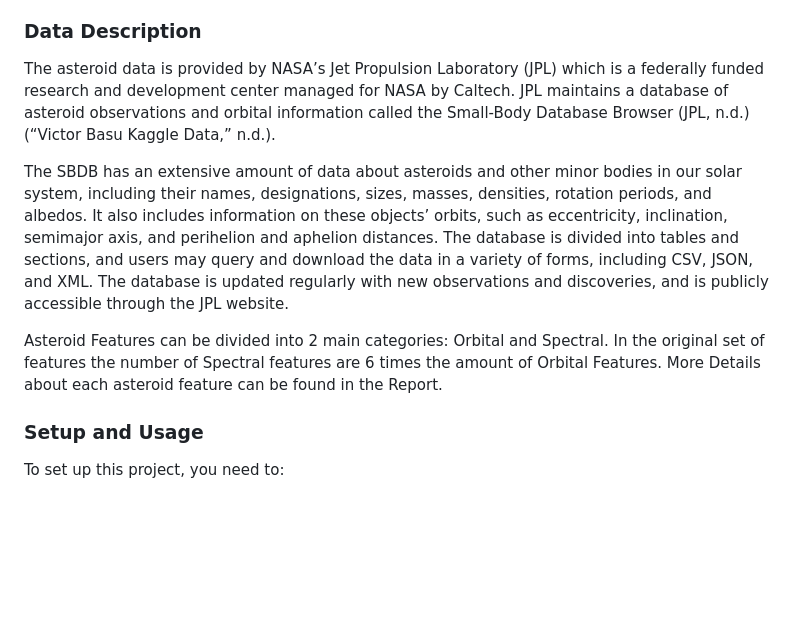
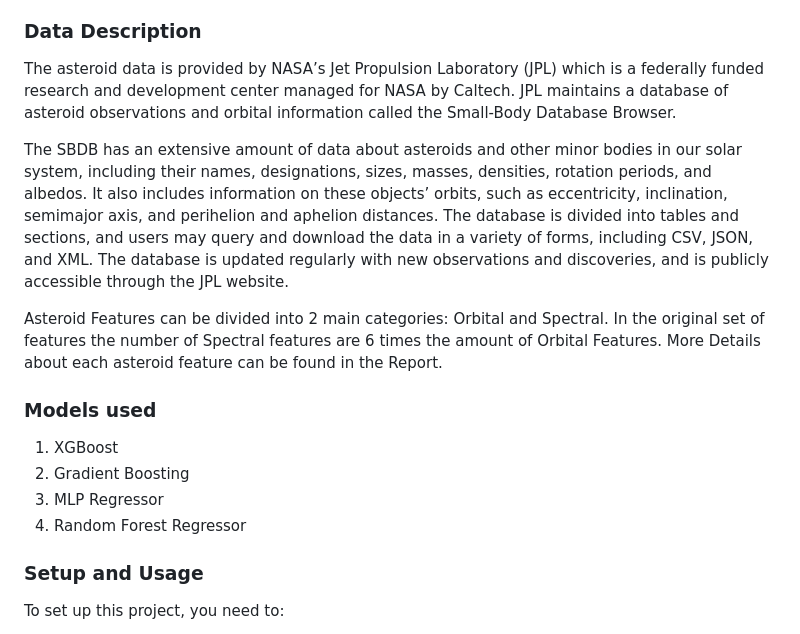
Before and after one commit to raghavSharmaCode/512-project-group-24, a Markdown page: README.md, the part around the change. Drawn GitHub-style; blank space fills up the shorter version.

```diff
--- a/README.md
+++ b/README.md
@@ -12,11 +12,17 @@ Precisely determining the diameter of an asteroid is a critical factor in compre
 However, accurately measuring the diameter of an asteroid is a challenging task, as it is difficult to directly observe these celestial bodies. As a result, machine learning algorithms offer a potential strategy for forecasting asteroid features based on current data.
 
 ### Data Description
-The asteroid data is provided by NASA’s Jet Propulsion Laboratory (JPL) which is a federally funded research and development center managed for NASA by Caltech. JPL maintains a database of asteroid observations and orbital information called the Small-Body Database Browser (JPL, n.d.) (“Victor Basu Kaggle Data,” n.d.).
+The asteroid data is provided by NASA’s Jet Propulsion Laboratory (JPL) which is a federally funded research and development center managed for NASA by Caltech. JPL maintains a database of asteroid observations and orbital information called the Small-Body Database Browser.
 
 The SBDB has an extensive amount of data about asteroids and other minor bodies in our solar system, including their names, designations, sizes, masses, densities, rotation periods, and albedos. It also includes information on these objects’ orbits, such as eccentricity, inclination, semimajor axis, and perihelion and aphelion distances. The database is divided into tables and sections, and users may query and download the data in a variety of forms, including CSV, JSON, and XML. The database is updated regularly with new observations and discoveries, and is publicly accessible through the JPL website.
 
 Asteroid Features can be divided into 2 main categories: Orbital and Spectral. In the original set of features the number of Spectral features are 6 times the amount of Orbital Features. More Details about each asteroid feature can be found in the Report.
+
+### Models used
+1. XGBoost
+2. Gradient Boosting
+3. MLP Regressor
+4. Random Forest Regressor
 
 ### Setup and Usage
 To set up this project, you need to:
```
